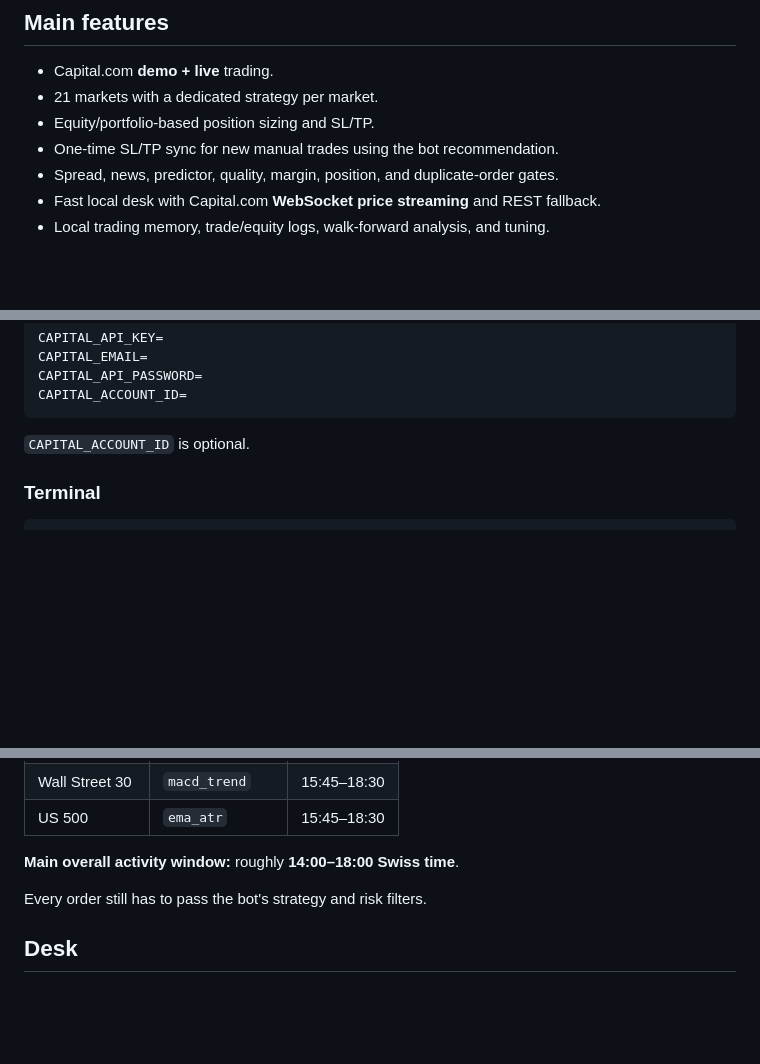
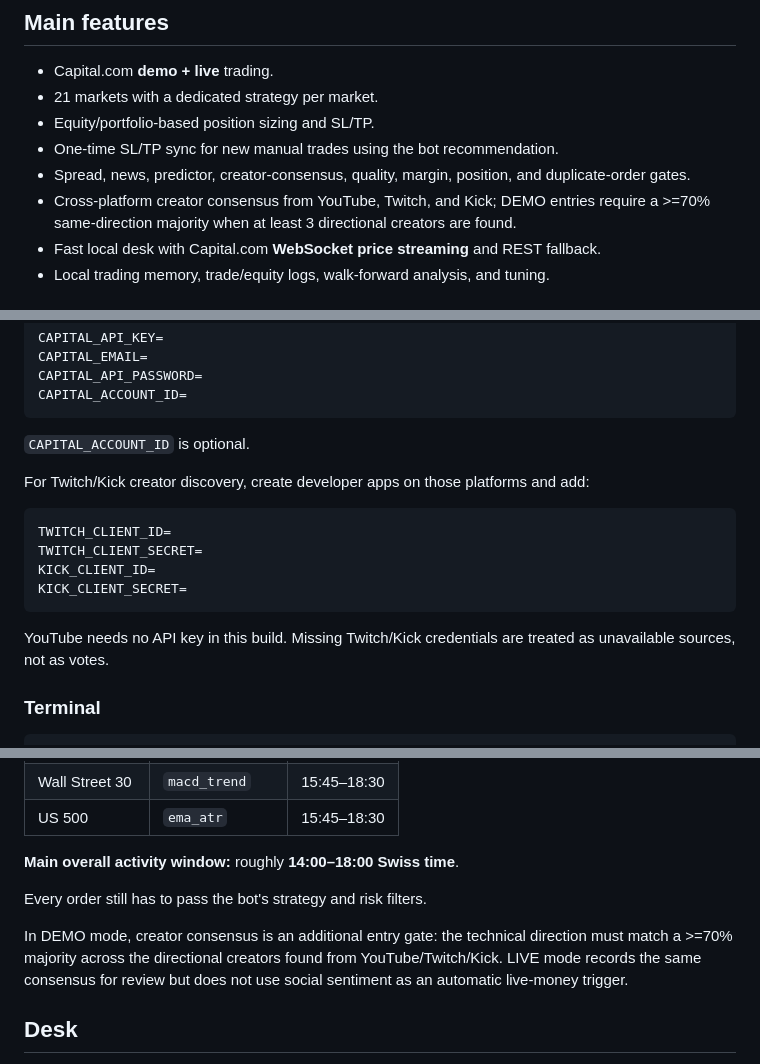
Before and after one commit to bxane-dev/cfd-bot, a Markdown page: README.md, 3 parts joined by grey strips. Rendered like a GitHub page; blank space fills up the shorter version.

Commit message:
Document cross-platform creator consensus

````diff
--- a/README.md
+++ b/README.md
@@ -12,7 +12,8 @@ Capital.com CFD bot + local trading desk for **21 strategy-mapped markets**.
 - 21 markets with a dedicated strategy per market.
 - Equity/portfolio-based position sizing and SL/TP.
 - One-time SL/TP sync for new manual trades using the bot recommendation.
-- Spread, news, predictor, quality, margin, position, and duplicate-order gates.
+- Spread, news, predictor, creator-consensus, quality, margin, position, and duplicate-order gates.
+- Cross-platform creator consensus from YouTube, Twitch, and Kick; DEMO entries require a >=70% same-direction majority when at least 3 directional creators are found.
 - Fast local desk with Capital.com **WebSocket price streaming** and REST fallback.
 - Local trading memory, trade/equity logs, walk-forward analysis, and tuning.
 
@@ -34,6 +35,17 @@ CAPITAL_ACCOUNT_ID=
 ```
 
 `CAPITAL_ACCOUNT_ID` is optional.
+
+For Twitch/Kick creator discovery, create developer apps on those platforms and add:
+
+```text
+TWITCH_CLIENT_ID=
+TWITCH_CLIENT_SECRET=
+KICK_CLIENT_ID=
+KICK_CLIENT_SECRET=
+```
+
+YouTube needs no API key in this build. Missing Twitch/Kick credentials are treated as unavailable sources, not as votes.
 
 ### Terminal
 
@@ -104,6 +116,8 @@ Times are **Europe/Zurich / Swiss time**. These are the main high-activity windo
 
 Every order still has to pass the bot's strategy and risk filters.
 
+In DEMO mode, creator consensus is an additional entry gate: the technical direction must match a >=70% majority across the directional creators found from YouTube/Twitch/Kick. LIVE mode records the same consensus for review but does not use social sentiment as an automatic live-money trigger.
+
 ## Desk
 
 - WebSocket prices when available.
````
